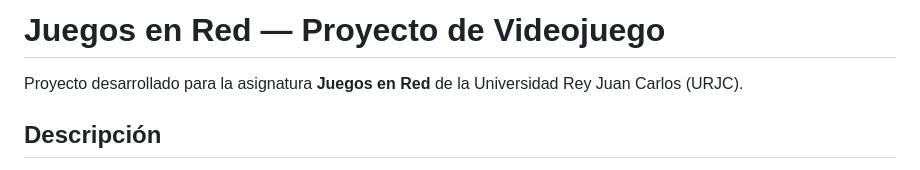
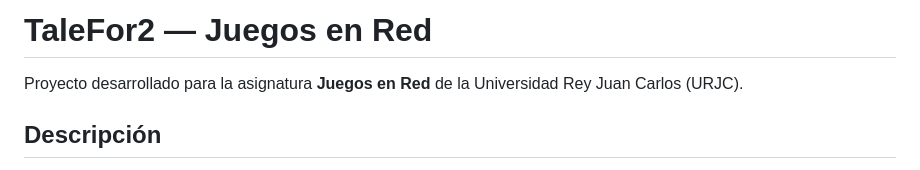
Before and after one commit to SebassoriaP/juegos-en-red, a Markdown page: README.md, the part around the change. GitHub-like rendering.

```diff
--- a/README.md
+++ b/README.md
@@ -1,4 +1,4 @@
-# Juegos en Red — Proyecto de Videojuego
+# TaleFor2 — Juegos en Red
 
 Proyecto desarrollado para la asignatura **Juegos en Red** de la Universidad Rey Juan Carlos (URJC).
 
```
Also changed, not shown: GDD.md (+139 -1 lines), assets/arena.png (added), assets/characters/player1.png (added), assets/characters/player2.png (added), assets/obstacles/green.png (added), assets/obstacles/orange.png (added), assets/obstacles/white.png (added), 1 other file.
